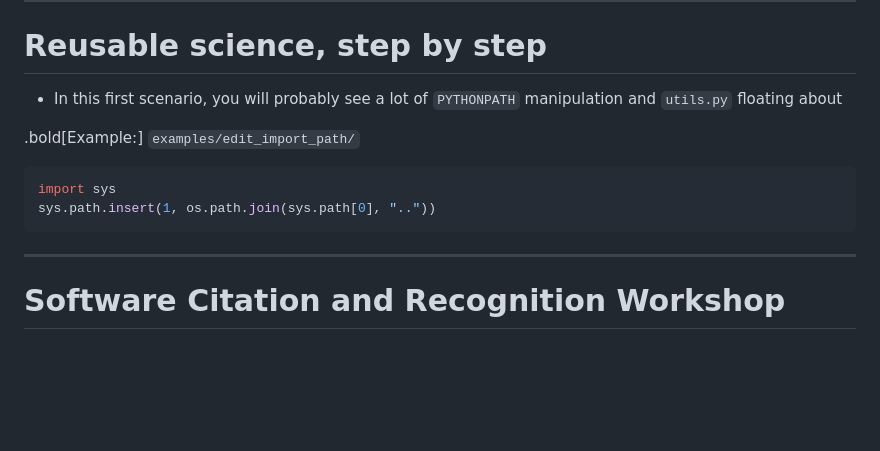
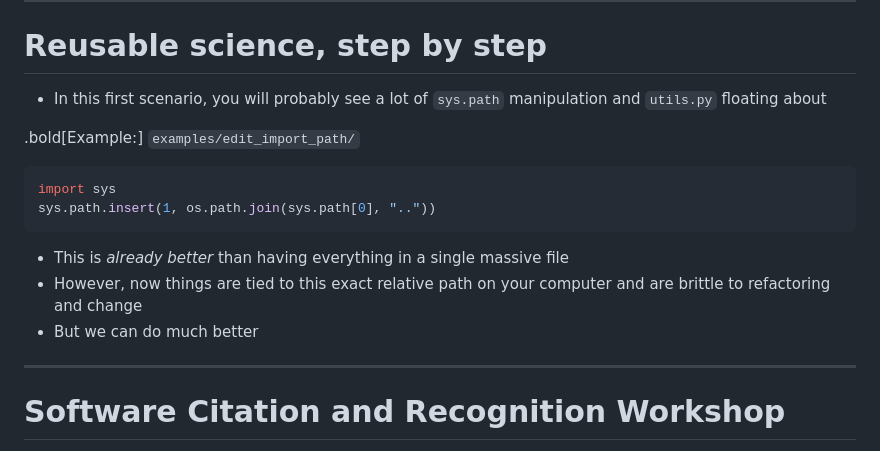
Before and after one commit to matthewfeickert-talks/talk-odsl-forum-seminar-2023, a Markdown page: talk.md, the part around the change. GitHub-like rendering; blank space fills up the shorter version.

Commit message:
Add notes on sys.path stuff

````diff
--- a/talk.md
+++ b/talk.md
@@ -83,7 +83,7 @@ Princeton University
 ---
 # Reusable science, step by step
 
-* In this first scenario, you will probably see a lot of `PYTHONPATH` manipulation and `utils.py` floating about
+* In this first scenario, you will probably see a lot of `sys.path` manipulation and `utils.py` floating about
 
 .bold[Example:] `examples/edit_import_path/`
 
@@ -91,6 +91,10 @@ Princeton University
 import sys
 sys.path.insert(1, os.path.join(sys.path[0], ".."))
 ```
+
+* This is _already better_ than having everything in a single massive file
+* However, now things are tied to this exact relative path on your computer and are brittle to refactoring and change
+* But we can do much better
 
 ---
 # Software Citation and Recognition Workshop
````
